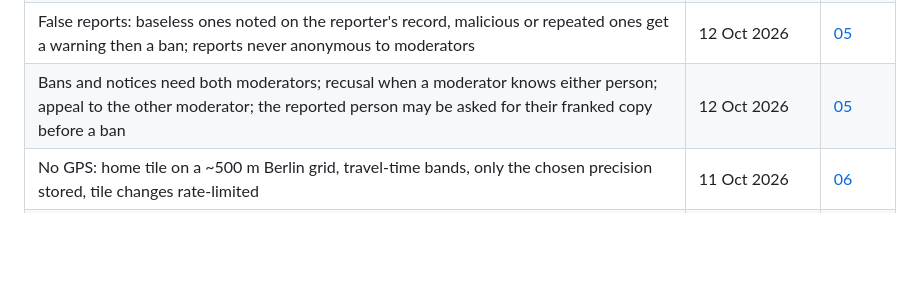
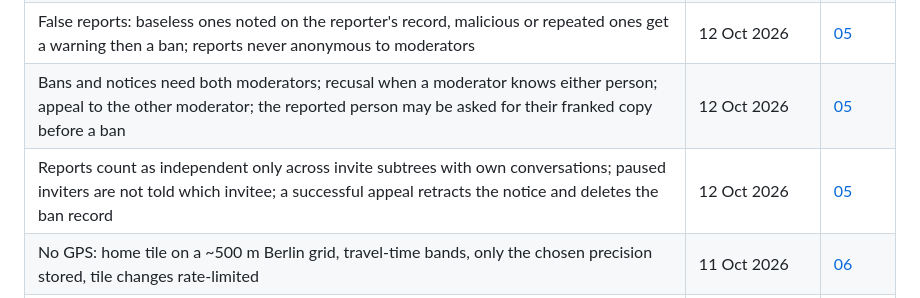
Before and after one commit to hendrikkintscher/opensourcedating, a Markdown page: docs/decisions.md, the part around the change. GitHub-like rendering; blank space fills up the shorter version.

```diff
--- a/docs/decisions.md
+++ b/docs/decisions.md
@@ -52,6 +52,7 @@ named phase gate).
 | Instant suspension only when an accepted meeting suggestion exists between reporter and reported; otherwise the report is reviewed first | 12 Oct 2026 | [05](spec/05-safety.md) |
 | False reports: baseless ones noted on the reporter's record, malicious or repeated ones get a warning then a ban; reports never anonymous to moderators | 12 Oct 2026 | [05](spec/05-safety.md) |
 | Bans and notices need both moderators; recusal when a moderator knows either person; appeal to the other moderator; the reported person may be asked for their franked copy before a ban | 12 Oct 2026 | [05](spec/05-safety.md) |
+| Reports count as independent only across invite subtrees with own conversations; paused inviters are not told which invitee; a successful appeal retracts the notice and deletes the ban record | 12 Oct 2026 | [05](spec/05-safety.md) |
 | No GPS: home tile on a ~500 m Berlin grid, travel-time bands, only the chosen precision stored, tile changes rate-limited | 11 Oct 2026 | [06](spec/06-location.md) |
 | **D6** Precision levels 500 m, about 1.5 km (default) and district; finer location only phone to phone | 12 Oct 2026 | [06](spec/06-location.md) |
 | Photos: pipeline and moderation not decided yet | open | [07](spec/07-photos.md) |
```
Also changed, not shown: docs/spec/05-safety.md (+12 -1 lines).
